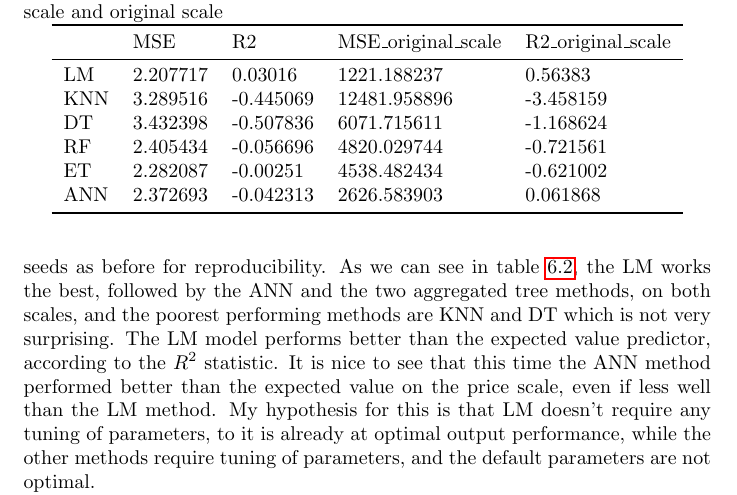
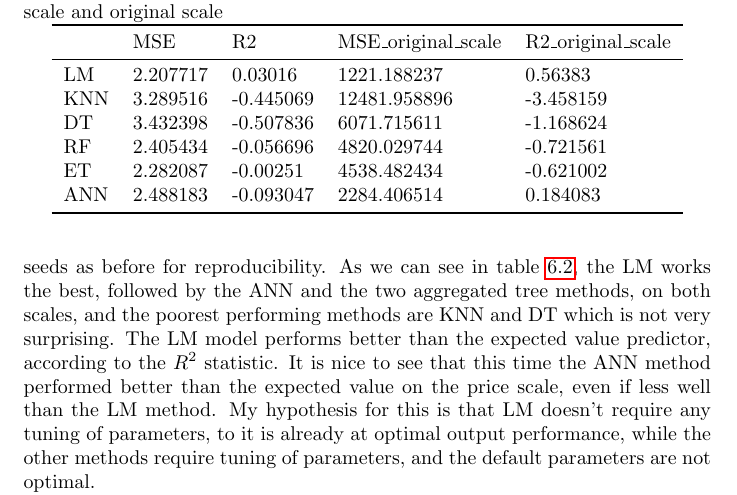
Before and after one commit to Sekarski/MasterThesis, a LaTeX thesis (report/main.tex, which reads report/tab/tab_mlresults_v2.tex): part of page 35 of 43, cut so that both start at the same text. Compiled offline with pdfLaTeX.

Commit message:
ml version runs form top to bottom

```diff
--- a/report/tab/tab_mlresults_v2.tex
+++ b/report/tab/tab_mlresults_v2.tex
@@ -11,7 +11,7 @@ KNN &  3.289516 & -0.445069 &       12481.958896 &         -3.458159 \\
 DT  &  3.432398 & -0.507836 &        6071.715611 &         -1.168624 \\
 RF  &  2.405434 & -0.056696 &        4820.029744 &         -0.721561 \\
 ET  &  2.282087 &  -0.00251 &        4538.482434 &         -0.621002 \\
-ANN &  2.372693 & -0.042313 &        2626.583903 &          0.061868 \\
+ANN &  2.488183 & -0.093047 &        2284.406514 &          0.184083 \\
 \bottomrule
 \end{tabular}
 \end{table}
```
Also changed, not shown: report/img/img_mlresults_basic.pdf, report/img/img_mlresults_v2.pdf, 1 other file.
